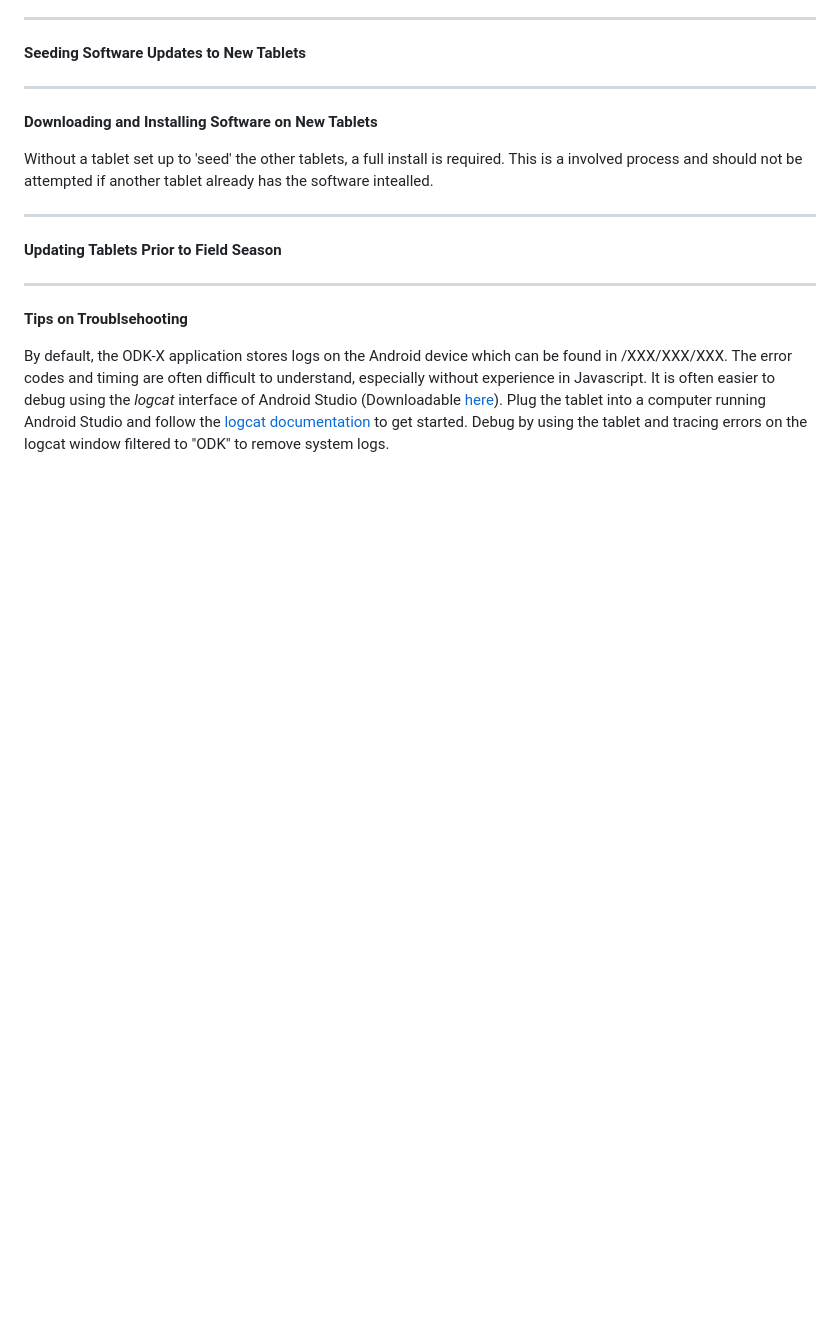
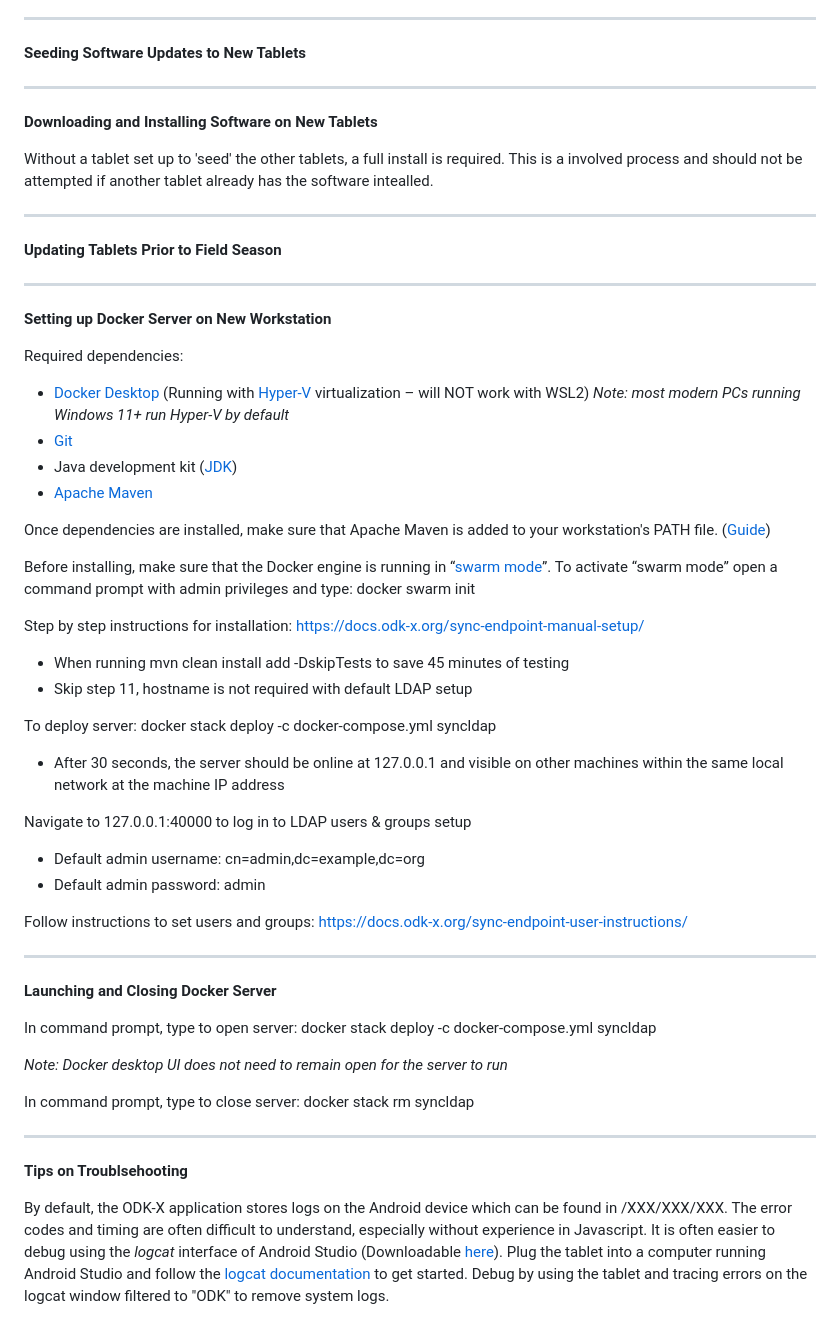
Before and after one commit to cojd/FOREG-Understory-Resurvey-Tool-VMT, a Markdown page: README.md, the part around the change. Rendered like a GitHub page; blank space fills up the shorter version.

```diff
--- a/README.md
+++ b/README.md
@@ -41,6 +41,41 @@ Without a tablet set up to 'seed' the other tablets, a full install is required.
 **Updating Tablets Prior to Field Season**
 
 ----
+**Setting up Docker Server on New Workstation**
+
+Required dependencies:
+-	[Docker Desktop](https://www.docker.com/products/docker-desktop/) (Running with [Hyper-V](https://www.dell.com/support/manuals/en-us/dell-imageassist/dia_dynamic_ug/enable-hyper-v-manager-on-windows?guid=guid-80b4ffe0-6247-4a75-8b66-222bfd2cc50a&lang=en-us) virtualization – will NOT work with WSL2) _Note: most modern PCs running Windows 11+ run Hyper-V by default_
+-	[Git](https://git-scm.com/downloads)
+-	Java development kit ([JDK](https://www.oracle.com/java/technologies/downloads/))
+-	[Apache Maven](https://maven.apache.org/)
+
+Once dependencies are installed, make sure that Apache Maven is added to your workstation's PATH file. ([Guide](https://mkyong.com/maven/how-to-install-maven-in-windows/))
+
+Before installing, make sure that the Docker engine is running in “[swarm mode](https://docs.docker.com/engine/swarm/)”. To activate “swarm mode” open a command prompt with admin privileges and type: docker swarm init
+
+Step by step instructions for installation: https://docs.odk-x.org/sync-endpoint-manual-setup/
+-	When running mvn clean install add -DskipTests to save 45 minutes of testing
+-	Skip step 11, hostname is not required with default LDAP setup
+
+To deploy server: docker stack deploy -c docker-compose.yml syncldap
+-	After 30 seconds, the server should be online at 127.0.0.1 and visible on other machines within the same local network at the machine IP address
+
+Navigate to 127.0.0.1:40000 to log in to LDAP users & groups setup
+-	Default admin username: cn=admin,dc=example,dc=org
+-	Default admin password: admin
+
+Follow instructions to set users and groups: https://docs.odk-x.org/sync-endpoint-user-instructions/
+
+----
+**Launching and Closing Docker Server**
+
+In command prompt, type to open server: docker stack deploy -c docker-compose.yml syncldap
+
+_Note: Docker desktop UI does not need to remain open for the server to run_
+
+In command prompt, type to close server: docker stack rm syncldap
+
+----
 **Tips on Troublsehooting**
 
 By default, the ODK-X application stores logs on the Android device which can be found in /XXX/XXX/XXX. The error codes and timing are often difficult to understand, especially without experience in Javascript. It is often easier to debug using the _logcat_ interface of Android Studio (Downloadable [here](https://developer.android.com/studio)). Plug the tablet into a computer running Android Studio and follow the [logcat documentation](https://developer.android.com/studio/debug/logcat) to get started. Debug by using the tablet and tracing errors on the logcat window filtered to "ODK" to remove system logs.
```
